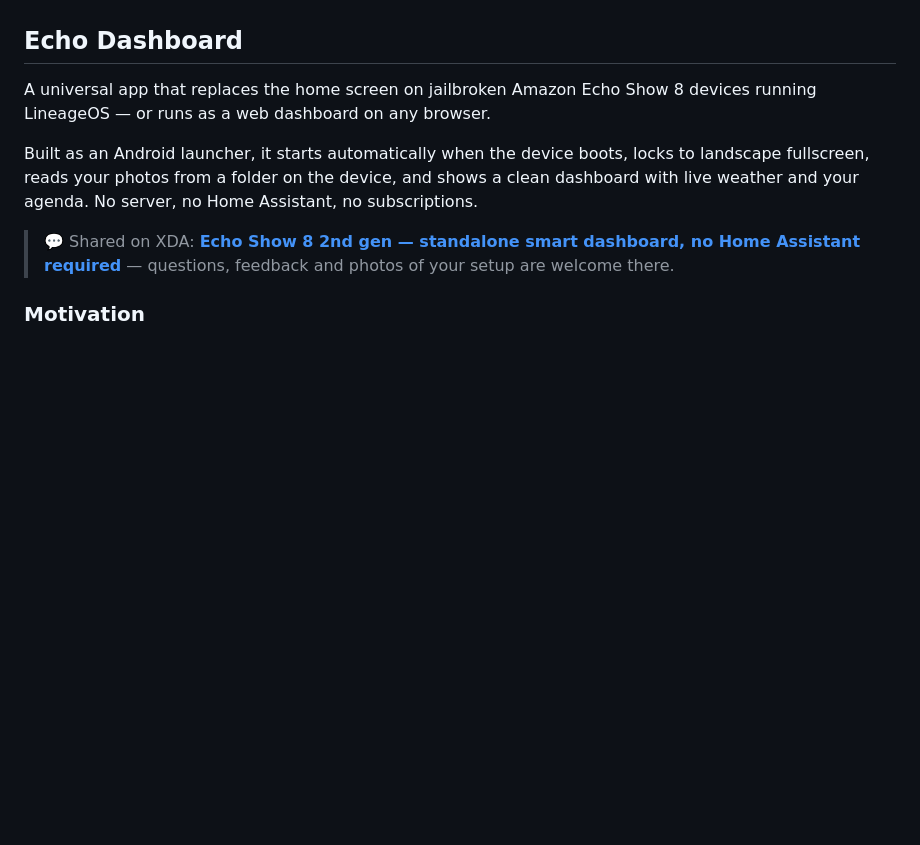
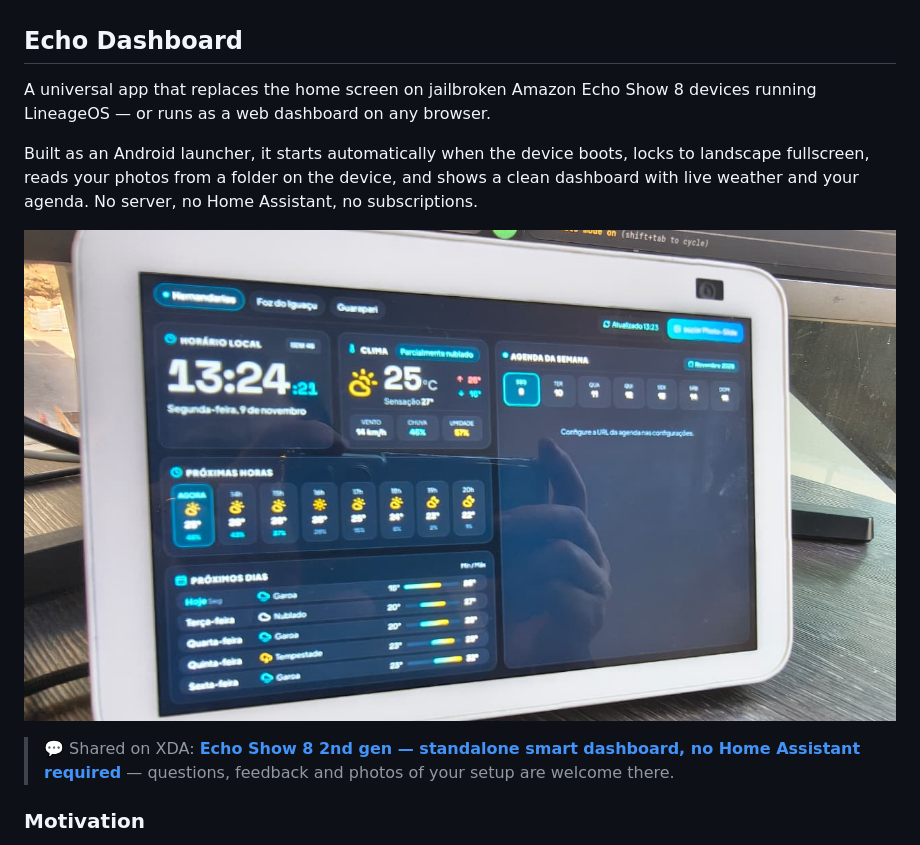
Before and after one commit to filipesr/Echo-Show-8-Dashboard, a Markdown page: README.md, the part around the change. Rendered like a GitHub page; pictures changed too: docs/photo-echo-show.jpeg (added); blank space fills up the shorter version.

Commit message:
README: add photo of the dashboard running on the device

```diff
--- a/README.md
+++ b/README.md
@@ -3,6 +3,8 @@
 A universal app that replaces the home screen on jailbroken Amazon Echo Show 8 devices running LineageOS — or runs as a web dashboard on any browser.
 
 Built as an Android launcher, it starts automatically when the device boots, locks to landscape fullscreen, reads your photos from a folder on the device, and shows a clean dashboard with live weather and your agenda. No server, no Home Assistant, no subscriptions.
+
+![Echo Dashboard running on an Echo Show 8 (2nd gen) with LineageOS](docs/photo-echo-show.jpeg)
 
 > 💬 Shared on XDA: **[Echo Show 8 2nd gen — standalone smart dashboard, no Home Assistant required](https://xdaforums.com/t/sharing-echo-show-8-2nd-gen-standalone-smart-dashboard-no-home-assistant-required.4808106/)** — questions, feedback and photos of your setup are welcome there.
 
```
Also changed, not shown: 1 other file.
